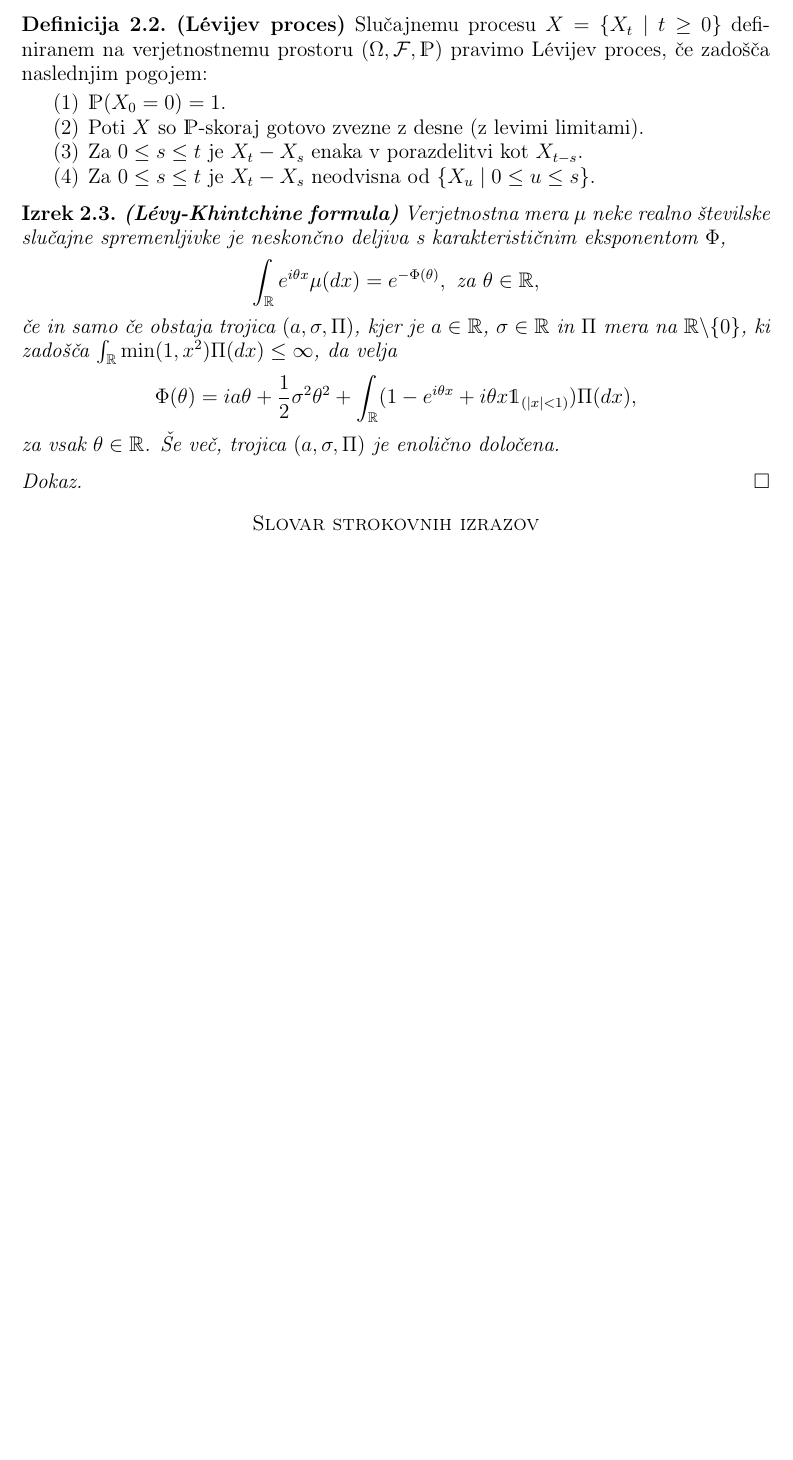
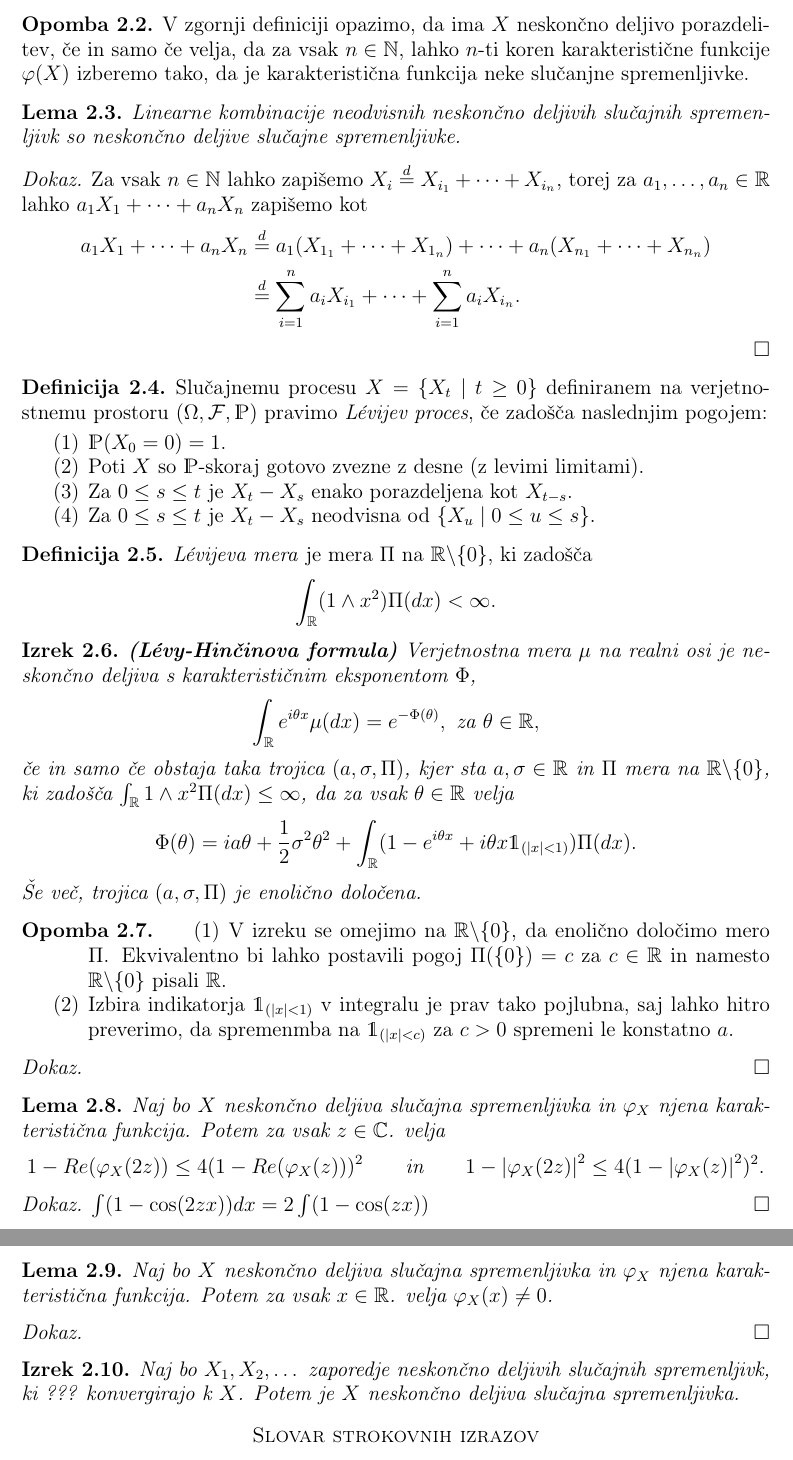
Before and after one commit to anejrozman/Levy-Processes, a LaTeX thesis (Diplomska naloga/diploma.tex): part of page 5 of 5 before the commit and two parts of pages 5 and 6 of 6 after it, the two joined at a grey line, cut at the place of the change, the shorter picture padded with empty space. Compiled offline with pdfLaTeX.

Commit message:
dodal lastnosti ndsp

```diff
--- a/Diplomska naloga/diploma.tex
+++ b/Diplomska naloga/diploma.tex
@@ -154,37 +154,100 @@ Prevod zgornjega povzetka v angle"s"cino.
         kjer $\stackrel{d}{=}$ pomeni enakost v porazdelitvi.
     \end{definicija}
 
+    \begin{opomba}
+        V zgornji definiciji opazimo, da ima $X$ neskončno deljivo porazdelitev, če in samo če velja, da za
+        vsak $n \in \mathbb{N}$, lahko $n$-ti koren karakteristične funkcije $\varphi(X)$ izberemo tako, da
+        je karakteristična funkcija neke slučanjne spremenljivke.
+    \end{opomba}
+
+    \begin{lema}
+        Linearne kombinacije neodvisnih neskončno deljivih slučajnih spremenljivk so neskončno deljive slučajne spremenljivke.
+    \end{lema}
+
+
+    \begin{proof}
+        Za vsak $n \in \mathbb{N}$ lahko zapišemo $X_i \stackrel{d}{=} X_{i_1} + \dots + X_{i_n}$, torej za
+        $a_1, \dots, a_n \in \mathbb{R}$ lahko $a_1X_1 + \dots + a_nX_n$ zapišemo kot
+        \begin{align*}
+            a_1X_1 + \dots + a_nX_n &\stackrel{d}{=} a_1(X_{1_1} + \dots + X_{1_n}) + \dots + a_n(X_{n_1} + \dots + X_{n_n}) \\
+                                    &\stackrel{d}{=} \sum_{i=1}^na_iX_{i_1} + \dots + \sum_{i=1}^na_iX_{i_n}.
+        \end{align*}
+    \end{proof}
+
     \begin{definicija}
-        \textbf{(Lévijev proces)} Slučajnemu procesu $X = \{X_t \mid t \geq 0\}$ definiranem na verjetnostnemu
-        prostoru $(\Omega, \mathcal{F}, \mathds{P})$ pravimo Lévijev proces, če zadošča naslednjim pogojem:
+        Slučajnemu procesu $X = \{X_t \mid t \geq 0\}$ definiranem na verjetnostnemu
+        prostoru $(\Omega, \mathcal{F}, \mathds{P})$ pravimo \textit{Lévijev proces}, če zadošča naslednjim pogojem:
         \begin{enumerate}
             \item $\mathds{P}(X_0 = 0)=1$.
             \item Poti $X$ so $\mathds{P}$-skoraj gotovo zvezne z desne (z levimi limitami).
-            \item Za $0 \leq s \leq t$ je $X_t - X_s$ enaka v porazdelitvi kot $X_{t-s}$.
+            \item Za $0 \leq s \leq t$ je $X_t - X_s$ enako porazdeljena kot $X_{t-s}$.
             \item Za $0 \leq s \leq t$ je $X_t - X_s$ neodvisna od $\{X_u \mid 0 \leq u \leq s\}$.
         \end{enumerate}
     \end{definicija}
 
+    \begin{definicija}
+        \textit{Lévijeva mera} je mera $\Pi$ na $\mathbb{R}\backslash\{0\}$, ki zadošča
+        $$
+        \int_{\mathbb{R}}(1 \wedge x^2)\Pi(dx) < \infty.
+        $$
+    \end{definicija}
+
     \begin{izrek}
-        \textbf{(Lévy-Khintchine formula)} Verjetnostna mera $\mu$ neke realno številske slučajne spremenljivke
-        je neskončno deljiva s karakterističnim eksponentom $\Phi$,
+        \textbf{(Lévy-Hinčinova formula)} Verjetnostna mera $\mu$ na realni osi je neskončno deljiva s
+        karakterističnim eksponentom $\Phi$,
         $$
         \int_{\mathbb{R}} e^{i\theta x} \mu(dx) = e^{-\Phi(\theta)},\ \text{za} \ \theta \in \mathbb{R},
         $$
-        če in samo če obstaja trojica $(a, \sigma, \Pi)$, kjer je $a \in \mathbb{R}$, $\sigma \in
-        \mathbb{R}$ in $\Pi$ mera na $\mathbb{R}\backslash\{0\}$, ki zadošča $\int_{\mathbb{R}}\min(1, x^2)\Pi(dx)\leq \infty$,
-        da velja
+        če in samo če obstaja taka trojica $(a, \sigma, \Pi)$, kjer sta $a, \sigma \in \mathbb{R}$ in $\Pi$
+        mera na $\mathbb{R}\backslash\{0\}$, ki zadošča $\int_{\mathbb{R}}1 \wedge x^2 \Pi(dx)\leq \infty$,
+        da za vsak $\theta \in \mathbb{R}$ velja
         $$
-        \Phi(\theta) = i a \theta + \frac{1}{2}\sigma^2\theta^2 + \int_{\mathbb{R}}(1 - e^{i\theta x} + i\theta x \mathds{1}_{(|x|<1)})\Pi(dx),
+        \Phi(\theta) = ia\theta + \frac{1}{2}\sigma^2\theta^2 + \int_{\mathbb{R}}(1 - e^{i\theta x} + i\theta x \mathds{1}_{(|x|<1)})\Pi(dx).
         $$
-        za vsak $\theta \in \mathbb{R}$. Še več, trojica $(a, \sigma, \Pi)$ je enolično določena.
+        Še več, trojica $(a, \sigma, \Pi)$ je enolično določena.
     \end{izrek}
+
+    \begin{opomba}
+        \begin{enumerate}
+            \item V izreku se omejimo na $\mathbb{R}\backslash\{0\}$, da enolično določimo mero $\Pi$. Ekvivalentno bi
+            lahko postavili pogoj $\Pi(\{0\}) = c$ za $c\in \mathbb{R}$ in namesto $\mathbb{R}\backslash\{0\}$ pisali $\mathbb{R}$.
+            \item Izbira indikatorja $\mathds{1}_{(|x|<1)}$ v integralu je prav tako pojlubna, saj lahko hitro preverimo, da spremenmba
+            na  $\mathds{1}_{(|x|<c)}$ za $c>0$ spremeni le konstatno $a$.
+        \end{enumerate}
+    \end{opomba}
 
     \begin{proof}
 
     \end{proof}
 
+    \begin{lema}
+        Naj bo $X$ neskončno deljiva slučajna spremenljivka in $\varphi_X$ njena karakteristična funkcija. Potem za vsak $z \in \mathbb{C}$.
+        velja
+        $$
+            1 - Re(\varphi_X(2z)) \leq 4(1 - Re(\varphi_X(z)))^2 \qquad \text{in} \qquad 1 - \left|\varphi_X(2z)\right|^2 \leq 4(1 - \left|\varphi_X(z)\right|^2)^2.
+        $$
+    \end{lema}
+
+    \begin{proof}
+        $\int (1 - \cos(2zx))dx = 2 \int (1 - \cos(zx))$
+    \end{proof}
+
+    \begin{lema}
+        Naj bo $X$ neskončno deljiva slučajna spremenljivka in $\varphi_X$ njena karakteristična funkcija. Potem za vsak $x \in \mathbb{R}$. velja $\varphi_X(x) \neq 0$.
+    \end{lema}
+
+    \begin{proof}
+
+    \end{proof}
+
+    \begin{izrek}
+        Naj bo $X_1, X_2, \dots $ zaporedje neskončno deljivih slučajnih spremenljivk, ki ??? konvergirajo k $X$. Potem je $X$ neskončno
+        deljiva slučajna spremenljivka.
+    \end{izrek}
+
 % slovar
+
+
 \section*{Slovar strokovnih izrazov}
 
 %\geslo{}{}
```
Also changed, not shown: Diplomska naloga/diploma.pdf, Photos/graphs/BrownGibanje.pdf, Diplomska naloga/diploma.tex (14 more changed lines), 1 other file.
